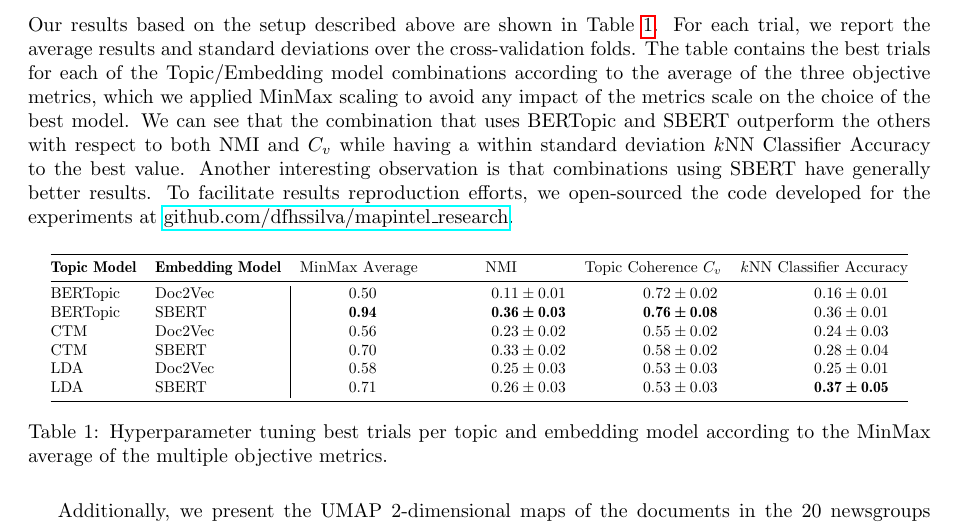
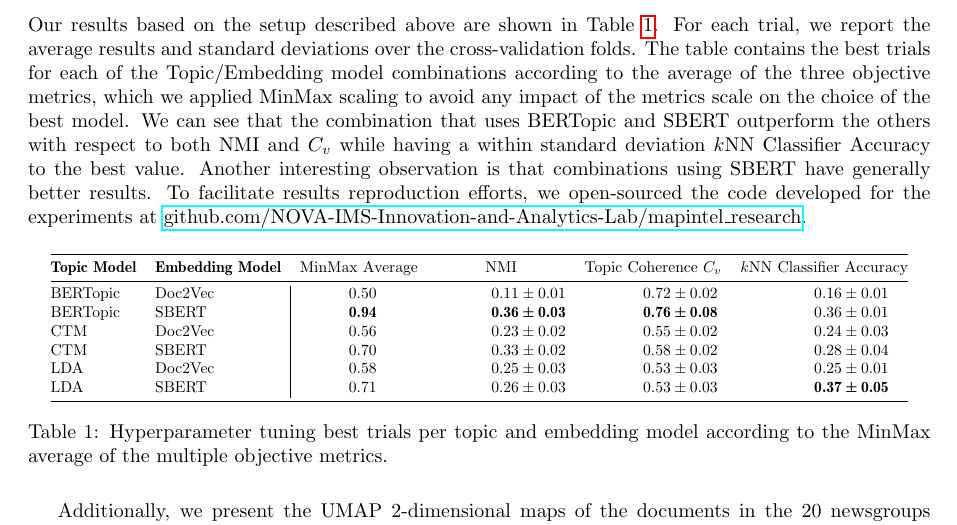
Before and after one commit to NOVA-IMS-Innovation-and-Analytics-Lab/mapintel_research, a LaTeX paper (docs/main.tex): part of page 8 of 16, cut so that both start at the same text. Compiled offline with pdfLaTeX.

Commit message:
Change repo url of mapintel_research

```diff
--- a/docs/main.tex
+++ b/docs/main.tex
@@ -161,7 +161,7 @@ We use three main metrics to guide our model comparison:
 We perform hyperparameter tuning using a multi-objective approach to optimize the three metrics specified previously. We use the Tree-structured Parzen Estimator (TPE) algorithm \citep{bergstra2011, ozaki2020} for sampling the hyperparameter space at each trial $t$ of the optimization process. Contrarily to random search, TPE samples values $x_t^\alpha$ for each hyperparameter $\alpha$ by fitting one Gaussian Mixture Model (GMM) $l(x^\alpha)$ to the set of values associated with the best objective scores in past observed trials, and another GMM $g(x^\alpha)$ to the remaining values. It then chooses the hyperparameter value $x_t^\alpha$ drawn from $l(x^\alpha)$ that maximizes the ratio $\frac{l(x^\alpha)}{g(x^\alpha)}$. For each trial, we evaluate the sampled hyperparameters using a 5-fold cross-validation approach where the folds preserve the percentage of samples of each class. In total, 100 trials were evaluated.
 
 \subsection{Results}
-Our results based on the setup described above are shown in Table \ref{table2}. For each trial, we report the average results and standard deviations over the cross-validation folds. The table contains the best trials for each of the Topic/Embedding model combinations according to the average of the three objective metrics, which we applied MinMax scaling to avoid any impact of the metrics scale on the choice of the best model. We can see that the combination that uses BERTopic and SBERT outperform the others with respect to both NMI and $C_v$ while having a within standard deviation $k$NN Classifier Accuracy to the best value. Another interesting observation is that combinations using SBERT have generally better results. To facilitate results reproduction efforts, we open-sourced the code developed for the experiments at \href{https://github.com/dfhssilva/mapintel_research}{github.com/dfhssilva/mapintel\_research}.
+Our results based on the setup described above are shown in Table \ref{table2}. For each trial, we report the average results and standard deviations over the cross-validation folds. The table contains the best trials for each of the Topic/Embedding model combinations according to the average of the three objective metrics, which we applied MinMax scaling to avoid any impact of the metrics scale on the choice of the best model. We can see that the combination that uses BERTopic and SBERT outperform the others with respect to both NMI and $C_v$ while having a within standard deviation $k$NN Classifier Accuracy to the best value. Another interesting observation is that combinations using SBERT have generally better results. To facilitate results reproduction efforts, we open-sourced the code developed for the experiments at \href{https://github.com/NOVA-IMS-Innovation-and-Analytics-Lab/mapintel_research}{github.com/NOVA-IMS-Innovation-and-Analytics-Lab/mapintel\_research}.
 
 \begin{table}[H]
   \centering
```
Also changed, not shown: README.md, docs/main.pdf.
